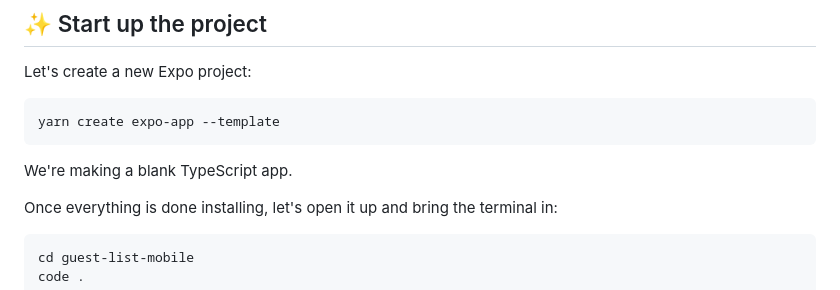
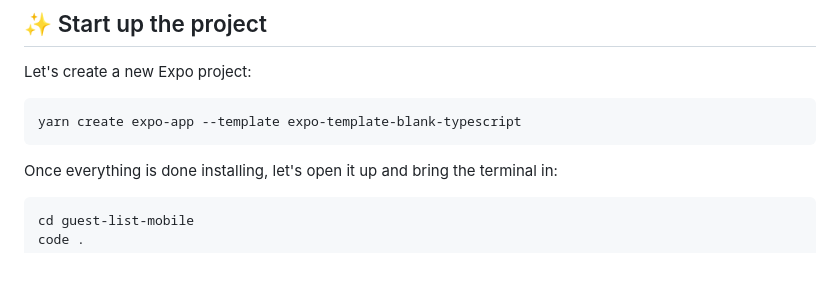
Before and after one commit to hola-soy-milk/upleveled-react-native-expo, a Markdown page: README.md, the part around the change. Drawn GitHub-style; blank space fills up the shorter version.

Commit message:
Specify template option

````diff
--- a/README.md
+++ b/README.md
@@ -29,10 +29,8 @@ If you wish to work on your mobile device, go ahead and install [Expo Go](https:
 Let's create a new Expo project:
 
 ```
-yarn create expo-app --template
+yarn create expo-app --template expo-template-blank-typescript
 ```
-
-We're making a blank TypeScript app.
 
 Once everything is done installing, let's open it up and bring the terminal in:
 
````
